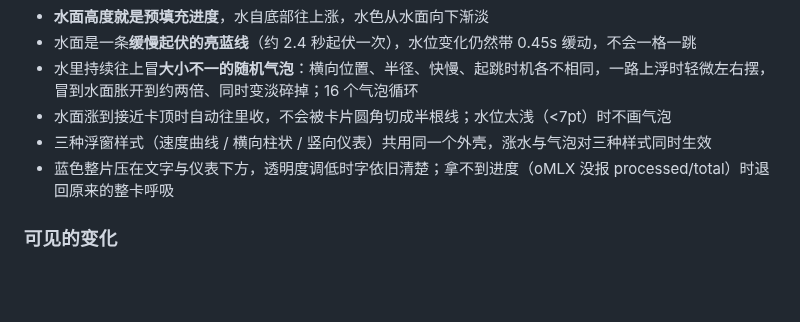
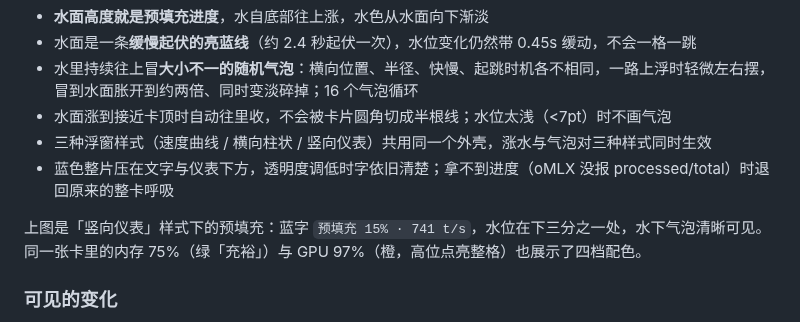
Before and after one commit to windinchen/omlx-widget, a Markdown page: RELEASE_NOTES.md, the part around one of its changes. Rendered like a GitHub page; blank space fills up the shorter version.

```diff
--- a/RELEASE_NOTES.md
+++ b/RELEASE_NOTES.md
@@ -41,6 +49,9 @@ GPU / CPU / 温度新增**采集来源**开关：小工具跑在 oMLX 那台主
 - 水面涨到接近卡顶时自动往里收，不会被卡片圆角切成半根线；水位太浅（<7pt）时不画气泡
 - 三种浮窗样式（速度曲线 / 横向柱状 / 竖向仪表）共用同一个外壳，涨水与气泡对三种样式同时生效
 - 蓝色整片压在文字与仪表下方，透明度调低时字依旧清楚；拿不到进度（oMLX 没报 processed/total）时退回原来的整卡呼吸
+
+上图是「竖向仪表」样式下的预填充：蓝字 `预填充 15% · 741 t/s`，水位在下三分之一处，水下气泡清晰可见。
+同一张卡里的内存 75%（绿「充裕」）与 GPU 97%（橙，高位点亮整格）也展示了四档配色。
 
 ### 可见的变化
 
```
Also changed, not shown: other parts of RELEASE_NOTES.md (+8 -0 lines), README.md (+20 -1 lines), docs/screenshots/prefill.png (added), docs/screenshots/style-bars.png (added), docs/screenshots/style-gauge.png (added).
